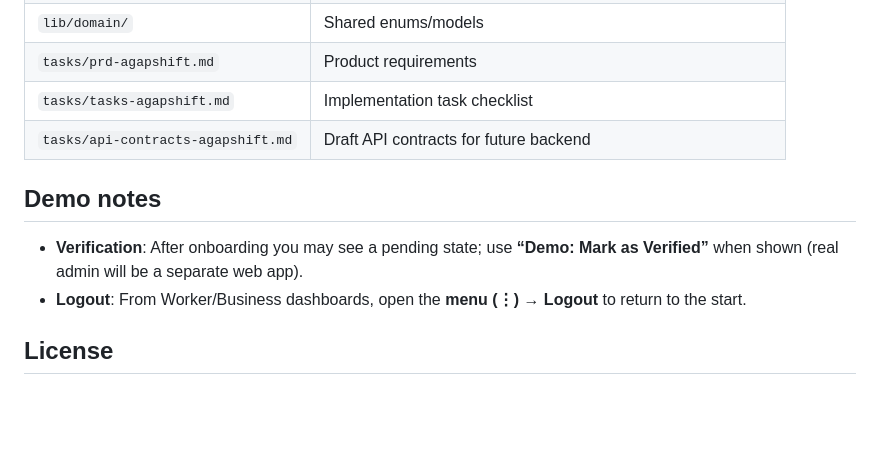
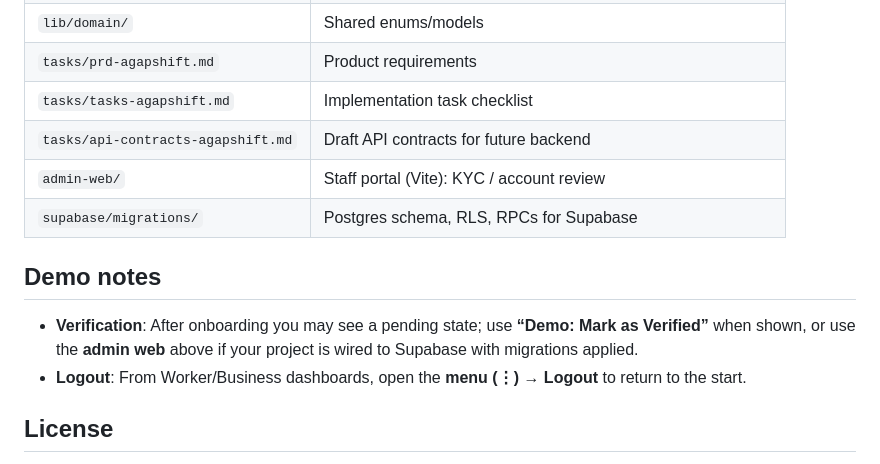
Before and after one commit to Siom4ii/AgapShift, a Markdown page: README.md, the part around one of its changes. Drawn GitHub-style; blank space fills up the shorter version.

```diff
--- a/README.md
+++ b/README.md
@@ -116,10 +155,12 @@ flutter test
 | `tasks/prd-agapshift.md` | Product requirements |
 | `tasks/tasks-agapshift.md` | Implementation task checklist |
 | `tasks/api-contracts-agapshift.md` | Draft API contracts for future backend |
+| `admin-web/` | Staff portal (Vite): KYC / account review |
+| `supabase/migrations/` | Postgres schema, RLS, RPCs for Supabase |
 
 ## Demo notes
 
-- **Verification**: After onboarding you may see a pending state; use **“Demo: Mark as Verified”** when shown (real admin will be a separate web app).
+- **Verification**: After onboarding you may see a pending state; use **“Demo: Mark as Verified”** when shown, or use the **admin web** above if your project is wired to Supabase with migrations applied.
 - **Logout**: From Worker/Business dashboards, open the **menu (⋮)** → **Logout** to return to the start.
 
 ## License
```
Also changed, not shown: other parts of README.md (+39 -0 lines).
